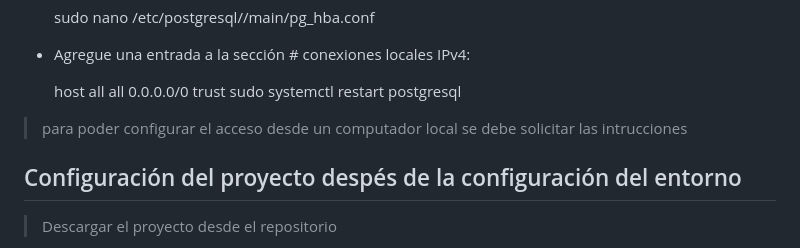
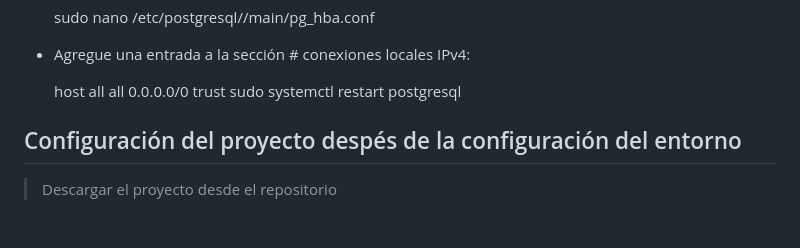
Before and after one commit to osbustaman/horusforce, a Markdown page: app01/README.md, the part around the change. GitHub-like rendering; blank space fills up the shorter version.

```diff
--- a/app01/README.md
+++ b/app01/README.md
@@ -58,8 +58,6 @@ Estos son los pasos para instalar la aplicación den algun entorno.
 
     host    all             all             0.0.0.0/0               trust
     sudo systemctl restart postgresql
-
-> para poder configurar el acceso desde un computador local se debe solicitar las intrucciones
 
 
 ## Configuración del proyecto despés de la configuración del entorno
```
